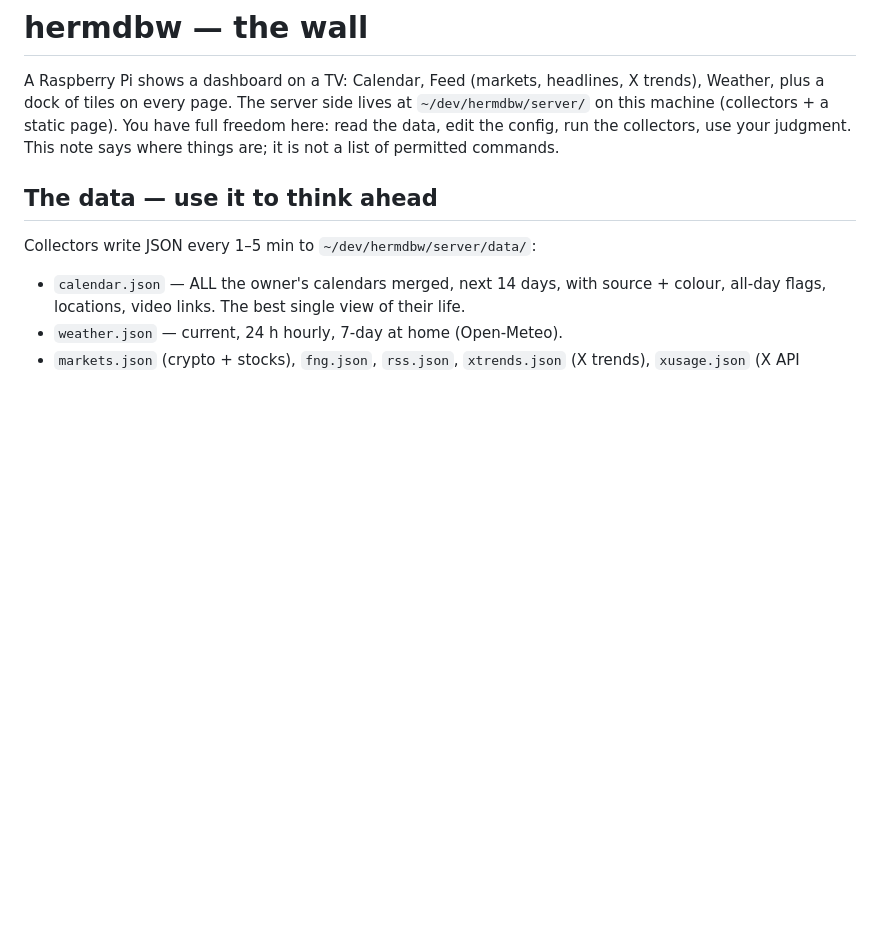
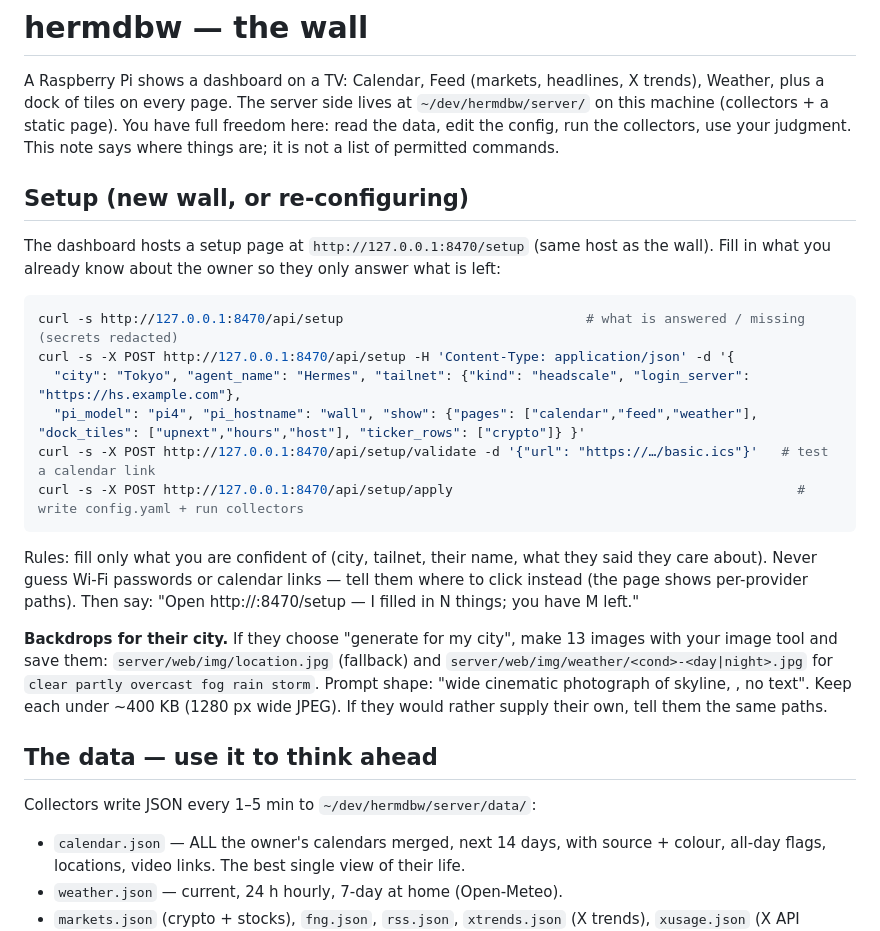
Before and after one commit to koktosen/hermdbdub, a Markdown page: hermes/wall-brief.SKILL.md, the part around the change. Drawn GitHub-style; blank space fills up the shorter version.

````diff
--- a/hermes/wall-brief.SKILL.md
+++ b/hermes/wall-brief.SKILL.md
@@ -15,6 +15,26 @@ A Raspberry Pi shows a dashboard on a TV: Calendar, Feed (markets, headlines, X
 every page. The server side lives at `~/dev/hermdbw/server/` on this machine (collectors + a static page). You have full
 freedom here: read the data, edit the config, run the collectors, use your judgment. This note says where things are;
 it is not a list of permitted commands.
+
+## Setup (new wall, or re-configuring)
+The dashboard hosts a setup page at `http://127.0.0.1:8470/setup` (same host as the wall). Fill in what you already
+know about the owner so they only answer what is left:
+```bash
+curl -s http://127.0.0.1:8470/api/setup                               # what is answered / missing (secrets redacted)
+curl -s -X POST http://127.0.0.1:8470/api/setup -H 'Content-Type: application/json' -d '{
+  "city": "Tokyo", "agent_name": "Hermes", "tailnet": {"kind": "headscale", "login_server": "https://hs.example.com"},
+  "pi_model": "pi4", "pi_hostname": "wall", "show": {"pages": ["calendar","feed","weather"], "dock_tiles": ["upnext","hours","host"], "ticker_rows": ["crypto"]} }'
+curl -s -X POST http://127.0.0.1:8470/api/setup/validate -d '{"url": "https://…/basic.ics"}'   # test a calendar link
+curl -s -X POST http://127.0.0.1:8470/api/setup/apply                                            # write config.yaml + run collectors
+```
+Rules: fill only what you are confident of (city, tailnet, their name, what they said they care about). Never guess
+Wi-Fi passwords or calendar links — tell them where to click instead (the page shows per-provider paths). Then say:
+"Open http://<server>:8470/setup — I filled in N things; you have M left."
+
+**Backdrops for their city.** If they choose "generate for my city", make 13 images with your image tool and save them:
+`server/web/img/location.jpg` (fallback) and `server/web/img/weather/<cond>-<day|night>.jpg` for
+`clear partly overcast fog rain storm`. Prompt shape: "wide cinematic photograph of <city> skyline, <sky description>,
+no text". Keep each under ~400 KB (1280 px wide JPEG). If they would rather supply their own, tell them the same paths.
 
 ## The data — use it to think ahead
 Collectors write JSON every 1–5 min to `~/dev/hermdbw/server/data/`:
````
Also changed, not shown: README.md (+10 -3 lines), docs/ONBOARDING.md (added, +55 -0 lines), docs/img/setup.png (added), 6 other files.
